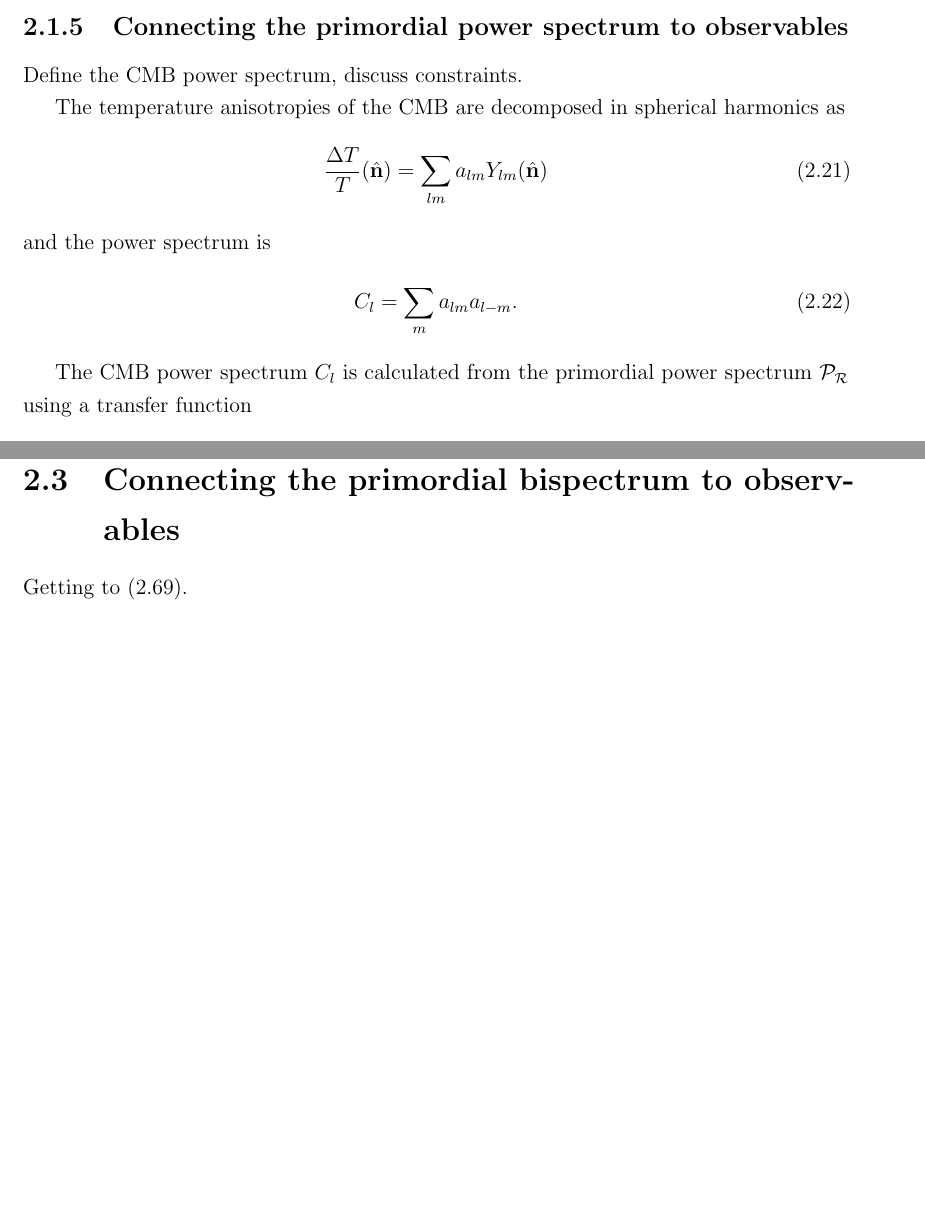
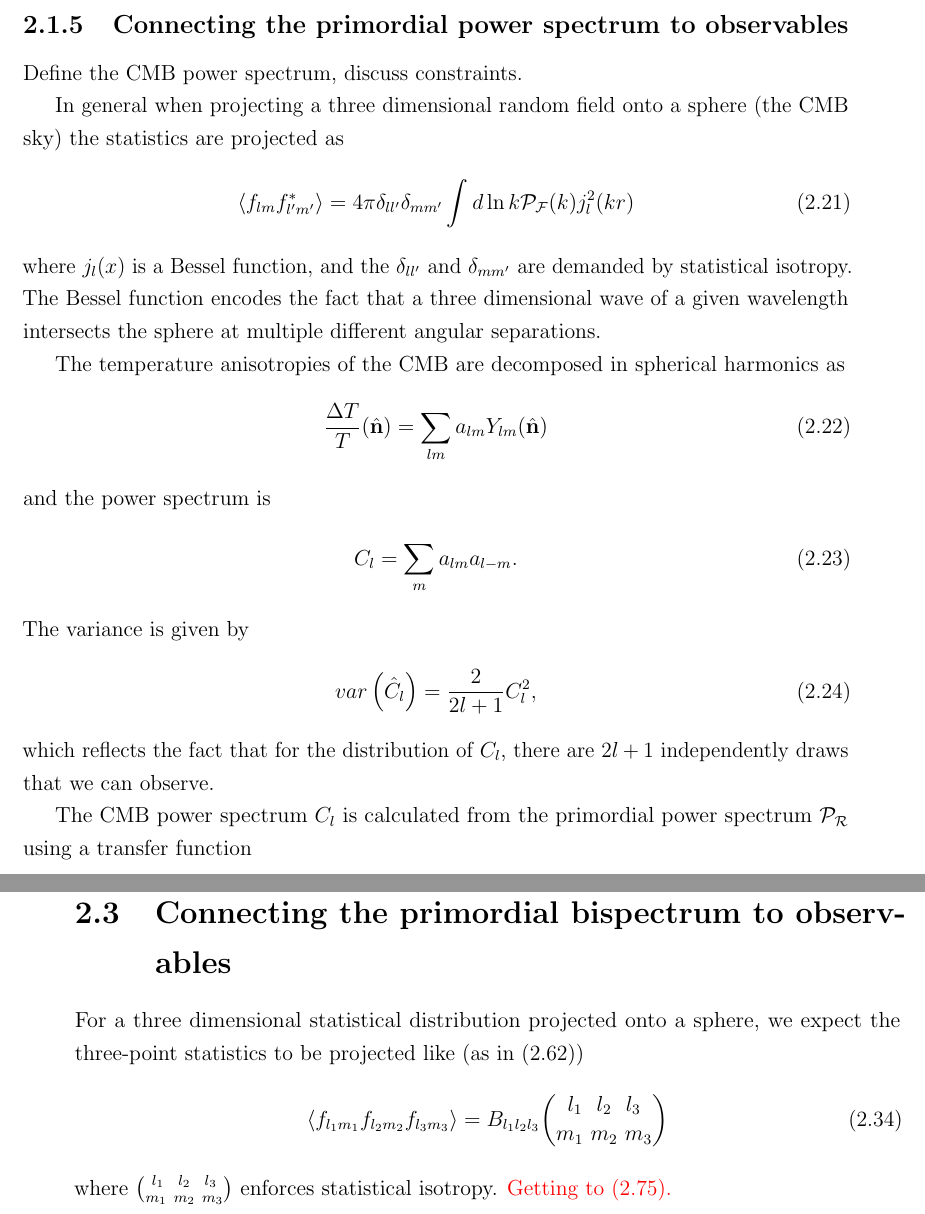
Before and after one commit to pc559/thesis, a LaTeX thesis (thesis.tex, which reads intro2_chapter.tex): two parts of pages 50 and 54 of 138 before the commit and two parts of pages 50 and 55 of 140 after it, joined at a grey line, cut so that both start at the same text, the shorter picture padded with empty space. Compiled offline with pdfLaTeX; a missing bibliography style is replaced by a similar one.

Commit message:
transfer functions

```diff
--- a/intro2_chapter.tex
+++ b/intro2_chapter.tex
@@ -259,6 +259,17 @@ allowing us to apply the method to feature bispectra for the first time.
     Define the $\cmb$ power spectrum, discuss constraints.
 
 
+    In general when projecting a three dimensional random field onto a sphere (the $\cmb$ sky)
+    the statistics are projected as
+    \begin{align}
+        \left<f_{lm}f^*_{l'm'}\right> = 4\pi \delta_{ll'}\delta_{mm'}
+        \int d\ln k \mathcal{P}_{\mathcal{F}}(k) j_l^2(kr)
+    \end{align}
+    where $j_l(x)$ is a Bessel function, and the $\delta_{ll'}$ and $\delta_{mm'}$
+    are demanded by statistical isotropy. The Bessel function encodes the fact that a three dimensional
+    wave of a given wavelength intersects the sphere at multiple different angular separations.
+
+
     The temperature anisotropies of the $\cmb$ are decomposed in spherical
     harmonics as
     \begin{align}
@@ -268,6 +279,16 @@ allowing us to apply the method to feature bispectra for the first time.
     \begin{align}
         C_l &= \sum_m a_{lm} a_{l-m}.
     \end{align}
+    The variance is given by
+    \begin{align}
+        var\left(\hat{C}_l\right) = \frac{2}{2l+1} C^2_l,
+    \end{align}
+    which reflects the fact that for the distribution of $C_l$,
+    there are $2l+1$ independently draws that we can observe.
 
     The $\cmb$ power spectrum $C_l$ is calculated from the primordial power spectrum $\primpowerspec$
     using a transfer function
+    \begin{align}
+        C_l \approx 4\pi\int d\ln k~\primpowerspec(k)
+            \Delta_l(k).
+    \end{align}
@@ -346,7 +386,15 @@ as defined in~\cite{Planck_NG_2015}.
     Connect (self-)interactions during inflation to non-Gaussianity.
     \newpage
 \section{Connecting the primordial bispectrum to observables}
-    Getting to~\eqref{eq:reduced_cmb}.
+    For a three dimensional statistical distribution projected onto
+    a sphere, we expect the three-point statistics to be projected
+    like (as in~\eqref{eq:bll})
+    \begin{align}
+        \left<f_{l_1m_1}f_{l_2m_2}f_{l_3m_3}\right> = B_{l_1l_2l_3}{{l_1~~l_2~~l_3} \choose {m_1~m_2~m_3}}
+    \end{align}
+    where ${{l_1~~l_2~~l_3} \choose {m_1~m_2~m_3}}$ enforces statistical isotropy.
+    \textcolor{red}{
+    Getting to~\eqref{eq:reduced_cmb}.}
 \newpage
     \section{Calculating the primordial bispectrum from an inflation scenario}
     \textcolor{red}{Coming from part iii level, a derivation of the tree-level in-in formalism.\\
```
Also changed, not shown: word_counts.csv (+1 -0 lines), intro2_chapter.tex (21 more changed lines).
